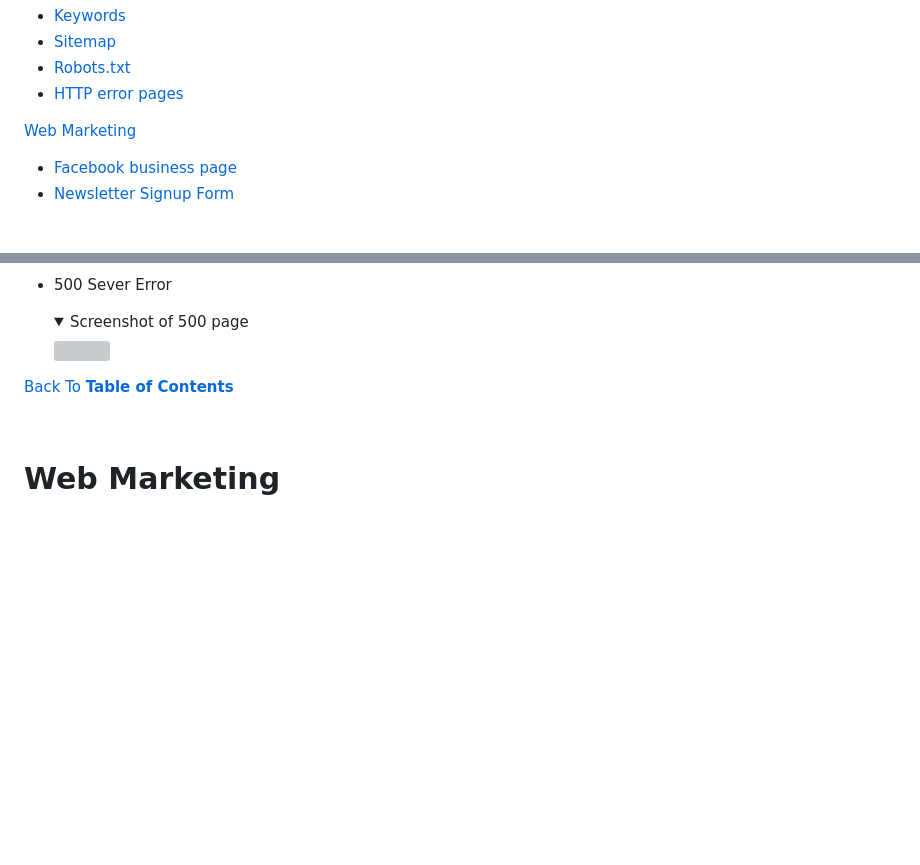
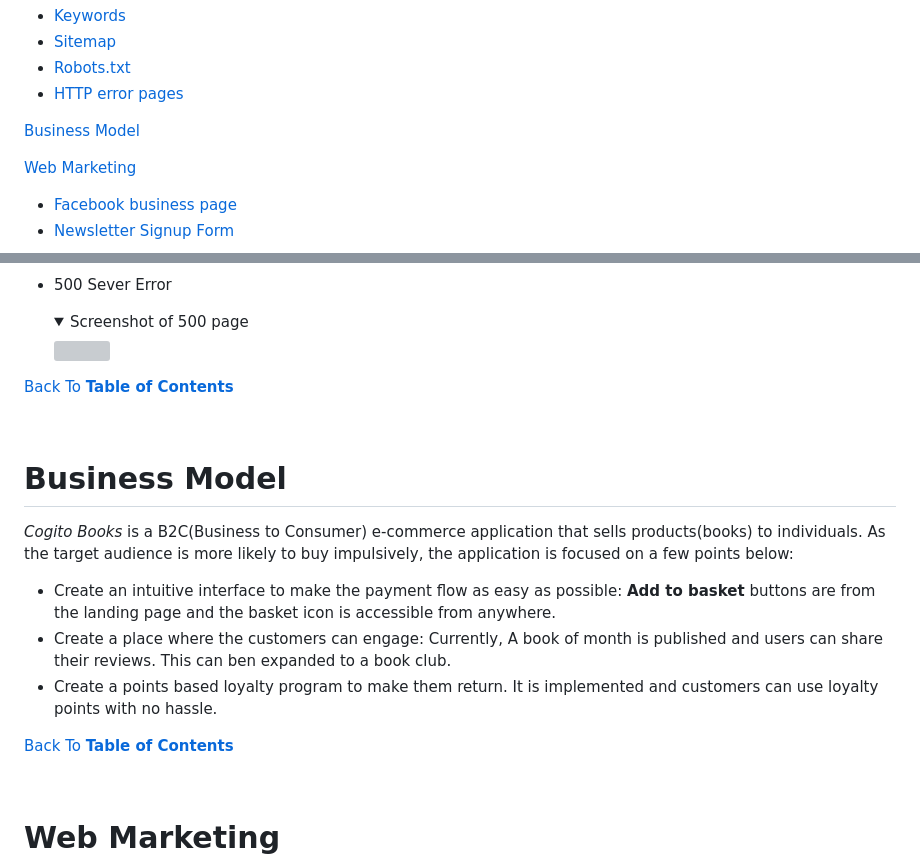
Before and after one commit to sejungkwak/cogito-books, a Markdown page: README.md, 2 parts joined by grey strips. Rendered like a GitHub page; folded sections open; blank space fills up the shorter version; grey boxes are pictures that could not be loaded.

Commit message:
docs: Add content to business model

```diff
--- a/README.md
+++ b/README.md
@@ -38,6 +38,8 @@ __Note__: The site is for educational purposes only. To simulate a payment, plea
 - [Sitemap](#sitemap)
 - [Robots.txt](#robotstxt)
 - [HTTP error pages](#http-error-pages)
+
+[Business Model](#business-model)
 
 [Web Marketing](#web-marketing)
 - [Facebook business page](#facebook-business-page)
@@ -484,6 +486,18 @@ Custom error pages have been created with 4 internal links(Homepage, Books page,
 
 <br>
 
+# Business Model
+
+_Cogito Books_ is a B2C(Business to Consumer) e-commerce application that sells products(books) to individuals. As the target audience is more likely to buy impulsively, the application is focused on a few points below:
+
+- Create an intuitive interface to make the payment flow as easy as possible: __Add to basket__ buttons are from the landing page and the basket icon is accessible from anywhere.
+- Create a place where the customers can engage: Currently, A book of month is published and users can share their reviews. This can ben expanded to a book club.
+- Create a points based loyalty program to make them return. It is implemented and customers can use loyalty points with no hassle.
+
+[Back To **Table of Contents**](#table-of-contents)
+
+<br>
+
 # Web Marketing
 
 Social media and email marketing have been utilised for the project.
```
